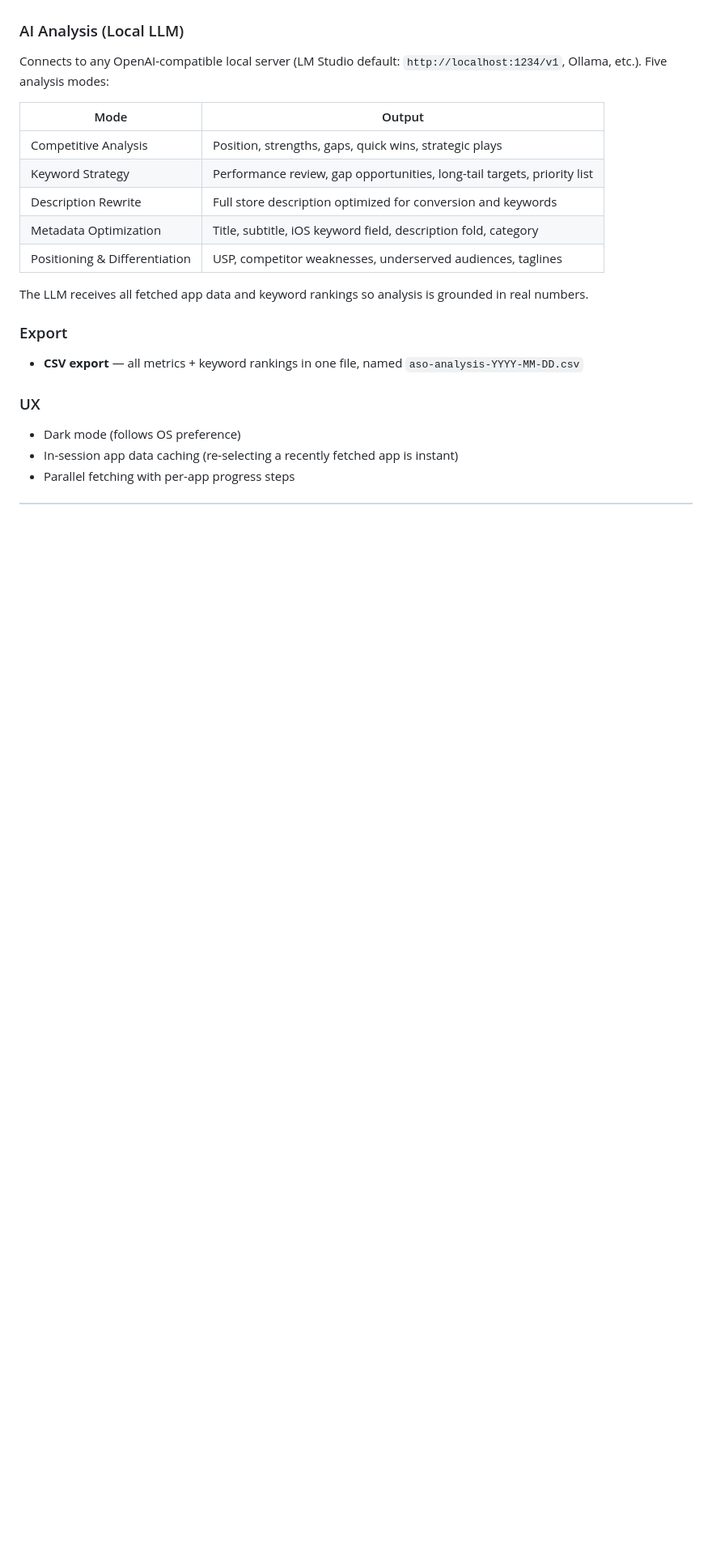
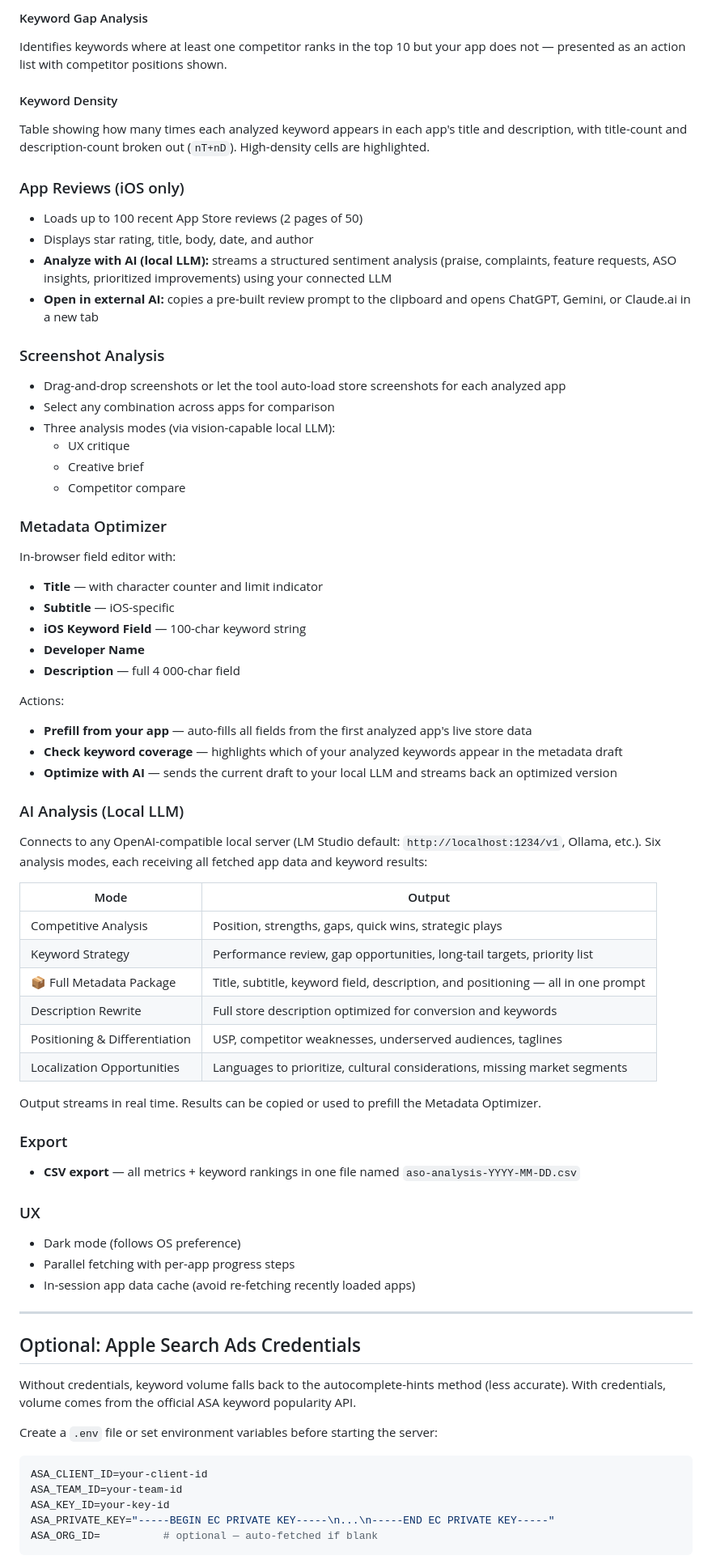
Before and after one commit to lookbe/aso-analyzer, a Markdown page: README.md, the part around one of its changes. Shown at 81% size. Drawn GitHub-style; blank space fills up the shorter version.

````diff
--- a/README.md
+++ b/README.md
@@ -83,21 +138,71 @@ Identifies keywords where at least one competitor ranks in the top 10 but your a
+#### Keyword Gap Analysis
+Identifies keywords where at least one competitor ranks in the top 10 but your app does not — presented as an action list with competitor positions shown.
+
+#### Keyword Density
+Table showing how many times each analyzed keyword appears in each app's title and description, with title-count and description-count broken out (`nT+nD`). High-density cells are highlighted.
+
+### App Reviews (iOS only)
+- Loads up to 100 recent App Store reviews (2 pages of 50)
+- Displays star rating, title, body, date, and author
+- **Analyze with AI (local LLM):** streams a structured sentiment analysis (praise, complaints, feature requests, ASO insights, prioritized improvements) using your connected LLM
+- **Open in external AI:** copies a pre-built review prompt to the clipboard and opens ChatGPT, Gemini, or Claude.ai in a new tab
+
+### Screenshot Analysis
+- Drag-and-drop screenshots or let the tool auto-load store screenshots for each analyzed app
+- Select any combination across apps for comparison
+- Three analysis modes (via vision-capable local LLM):
+  - UX critique
+  - Creative brief
+  - Competitor compare
+
+### Metadata Optimizer
+In-browser field editor with:
+- **Title** — with character counter and limit indicator
+- **Subtitle** — iOS-specific
+- **iOS Keyword Field** — 100-char keyword string
+- **Developer Name**
+- **Description** — full 4 000-char field
+
+Actions:
+- **Prefill from your app** — auto-fills all fields from the first analyzed app's live store data
+- **Check keyword coverage** — highlights which of your analyzed keywords appear in the metadata draft
+- **Optimize with AI** — sends the current draft to your local LLM and streams back an optimized version
 
 ### AI Analysis (Local LLM)
-Connects to any OpenAI-compatible local server (LM Studio default: `http://localhost:1234/v1`, Ollama, etc.). Five analysis modes:
+Connects to any OpenAI-compatible local server (LM Studio default: `http://localhost:1234/v1`, Ollama, etc.). Six analysis modes, each receiving all fetched app data and keyword results:
 
 | Mode | Output |
 |---|---|
 | Competitive Analysis | Position, strengths, gaps, quick wins, strategic plays |
 | Keyword Strategy | Performance review, gap opportunities, long-tail targets, priority list |
+| 📦 Full Metadata Package | Title, subtitle, keyword field, description, and positioning — all in one prompt |
 | Description Rewrite | Full store description optimized for conversion and keywords |
-| Metadata Optimization | Title, subtitle, iOS keyword field, description fold, category |
 | Positioning & Differentiation | USP, competitor weaknesses, underserved audiences, taglines |
+| Localization Opportunities | Languages to prioritize, cultural considerations, missing market segments |
 
-The LLM receives all fetched app data and keyword rankings so analysis is grounded in real numbers.
+Output streams in real time. Results can be copied or used to prefill the Metadata Optimizer.
 
 ### Export
-- **CSV export** — all metrics + keyword rankings in one file, named `aso-analysis-YYYY-MM-DD.csv`
+- **CSV export** — all metrics + keyword rankings in one file named `aso-analysis-YYYY-MM-DD.csv`
 
 ### UX
 - Dark mode (follows OS preference)
-- In-session app data caching (re-selecting a recently fetched app is instant)
 - Parallel fetching with per-app progress steps
+- In-session app data cache (avoid re-fetching recently loaded apps)
+
+---
+
+## Optional: Apple Search Ads Credentials
+
+Without credentials, keyword volume falls back to the autocomplete-hints method (less accurate). With credentials, volume comes from the official ASA keyword popularity API.
+
+Create a `.env` file or set environment variables before starting the server:
+
+```bash
+ASA_CLIENT_ID=your-client-id
+ASA_TEAM_ID=your-team-id
+ASA_KEY_ID=your-key-id
+ASA_PRIVATE_KEY="-----BEGIN EC PRIVATE KEY-----\n...\n-----END EC PRIVATE KEY-----"
+ASA_ORG_ID=          # optional — auto-fetched if blank
+```
+
````
Also changed, not shown: other parts of README.md (+107 -48 lines).
